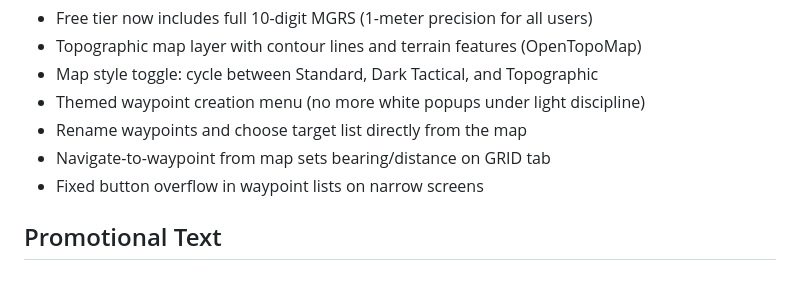
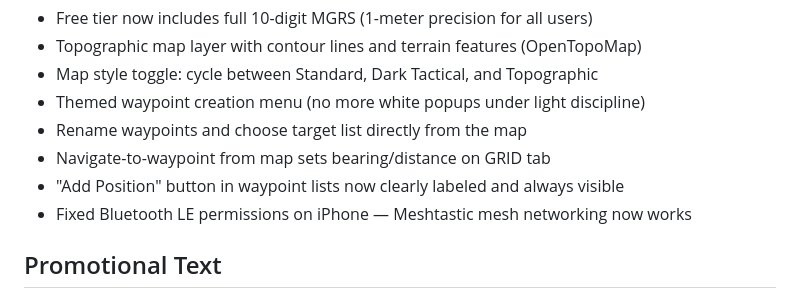
Before and after one commit to RedGridTactical/RedGridMGRS, a Markdown page: STORE_LISTING.md, the part around the change. Drawn GitHub-style.

```diff
--- a/STORE_LISTING.md
+++ b/STORE_LISTING.md
@@ -110,7 +110,8 @@ v3.2.2 — Free 10-Digit MGRS, Topo Maps, Waypoint UX
 - Themed waypoint creation menu (no more white popups under light discipline)
 - Rename waypoints and choose target list directly from the map
 - Navigate-to-waypoint from map sets bearing/distance on GRID tab
-- Fixed button overflow in waypoint lists on narrow screens
+- "Add Position" button in waypoint lists now clearly labeled and always visible
+- Fixed Bluetooth LE permissions on iPhone — Meshtastic mesh networking now works
 
 ## Promotional Text
 Now with offline maps, Meshtastic mesh networking, and downloadable tile caching. DAGR-class MGRS navigation — zero network required.
```
Also changed, not shown: README.md (+3 -2 lines).
